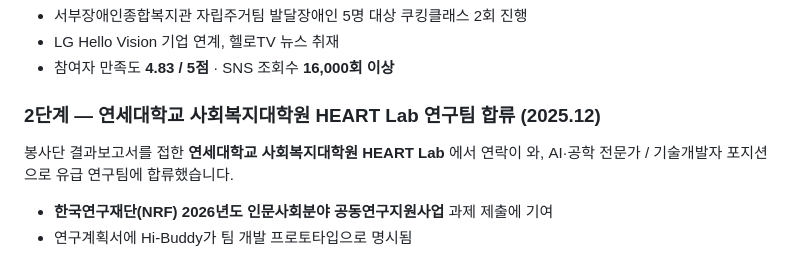
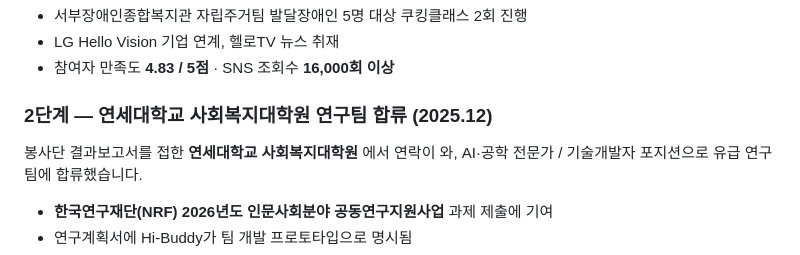
Before and after one commit to RyanAhn533/Hibuudy, a Markdown page: README.md, the part around the change. Rendered like a GitHub page.

```diff
--- a/README.md
+++ b/README.md
@@ -16,9 +16,9 @@
 - LG Hello Vision 기업 연계, 헬로TV 뉴스 취재
 - 참여자 만족도 **4.83 / 5점** · SNS 조회수 **16,000회 이상**
 
-### 2단계 — 연세대학교 사회복지대학원 HEART Lab 연구팀 합류 (2025.12)
+### 2단계 — 연세대학교 사회복지대학원 연구팀 합류 (2025.12)
 
-봉사단 결과보고서를 접한 **연세대학교 사회복지대학원 HEART Lab** 에서 연락이 와,
+봉사단 결과보고서를 접한 **연세대학교 사회복지대학원** 에서 연락이 와,
 AI·공학 전문가 / 기술개발자 포지션으로 유급 연구팀에 합류했습니다.
 
 - **한국연구재단(NRF) 2026년도 인문사회분야 공동연구지원사업** 과제 제출에 기여
```
